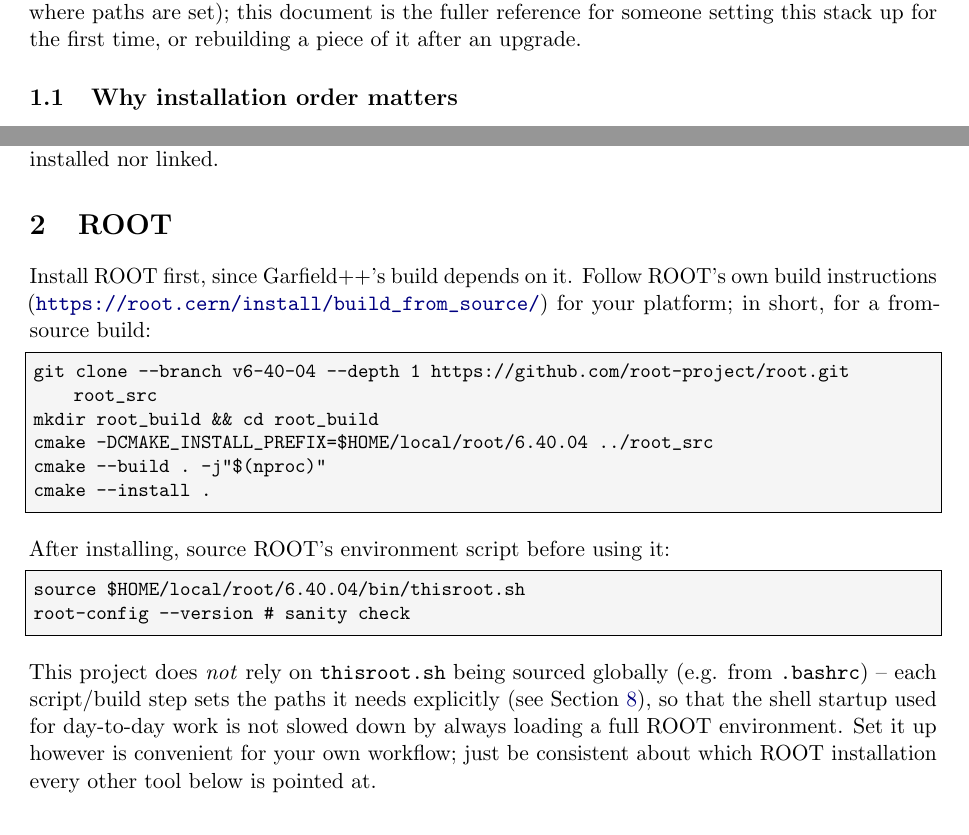
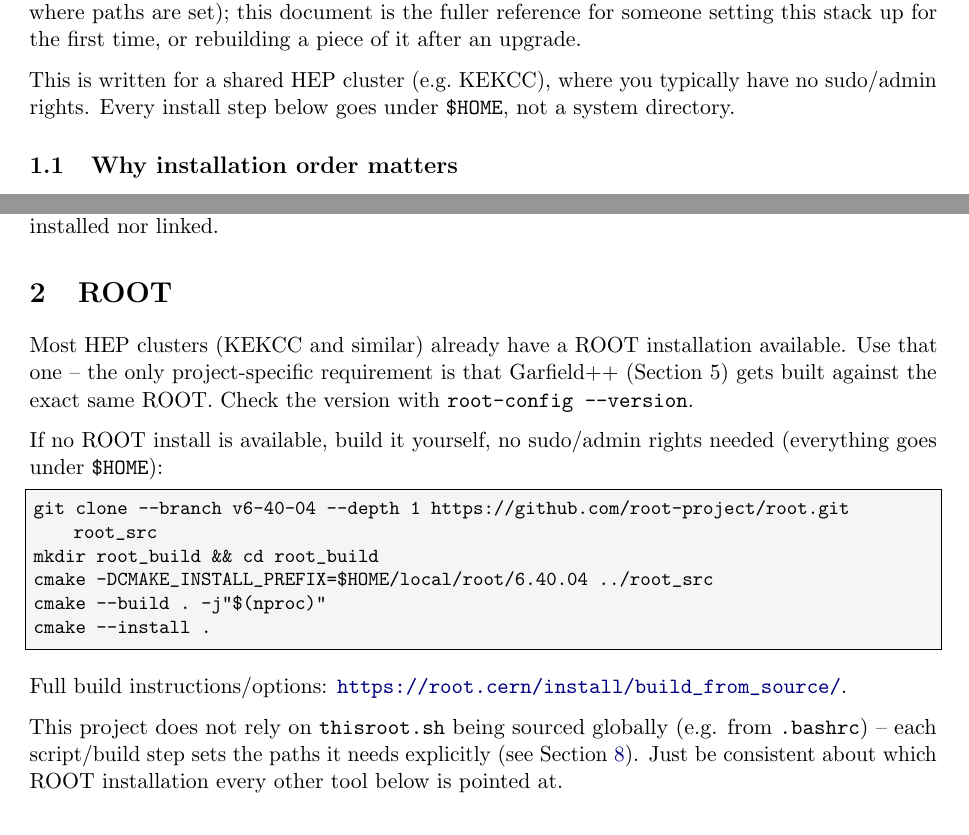
Before and after one commit to rjsaito0519/GEM-garfield-simulation, a LaTeX document (docs/installation_guide.tex): two parts of pages 2 and 3 of 8, joined at a grey line, cut so that both start at the same text. Compiled offline with pdfLaTeX.

Commit message:
Trim ROOT section, emphasize no-sudo/shared-cluster setup
- ROOT: most HEP clusters already have one; use it (only requirement is
  building Garfield++ against the same one). Full from-source build
  instructions are still here for when one genuinely isn't available, but
  no longer presented as the first/default step.
- Added an explicit framing in the Overview: this guide targets a shared
  cluster (KEKCC-like) with no sudo/admin rights, everything installs
  under $HOME.
- Python install commands now use --user explicitly (both pip commands
  and the accompanying text already said conda/venv/--user all avoid
  needing sudo; the example itself didn't reflect that).

Same changes in both language versions.

```diff
--- a/docs/installation_guide.tex
+++ b/docs/installation_guide.tex
@@ -66,6 +66,10 @@
 user needs (a version table and where paths are set); this document is
 the fuller reference for someone setting this stack up for the first
 time, or rebuilding a piece of it after an upgrade.
+
+This is written for a shared HEP cluster (e.g.\ KEKCC), where you
+typically have no sudo/admin rights. Every install step below goes under
+\texttt{\$HOME}, not a system directory.
 
 \subsection{Why installation order matters}
 
@@ -144,10 +148,13 @@
 
 \section{ROOT}
 
-Install ROOT first, since Garfield++'s build depends on it. Follow
-ROOT's own build instructions
-(\url{https://root.cern/install/build_from_source/}) for your platform;
-in short, for a from-source build:
+Most HEP clusters (KEKCC and similar) already have a ROOT installation
+available. Use that one -- the only project-specific requirement is that
+Garfield++ (Section~5) gets built against the exact same ROOT. Check the
+version with \texttt{root-config --version}.
+
+If no ROOT install is available, build it yourself, no sudo/admin rights
+needed (everything goes under \texttt{\$HOME}):
 
 \begin{lstlisting}
 git clone --branch v6-40-04 --depth 1 https://github.com/root-project/root.git root_src
@@ -157,20 +164,14 @@
 cmake --install .
 \end{lstlisting}
 
-After installing, source ROOT's environment script before using it:
+Full build instructions/options:
+\url{https://root.cern/install/build_from_source/}.
 
-\begin{lstlisting}
-source $HOME/local/root/6.40.04/bin/thisroot.sh
-root-config --version   # sanity check
-\end{lstlisting}
-
-This project does \emph{not} rely on \texttt{thisroot.sh} being sourced
+This project does not rely on \texttt{thisroot.sh} being sourced
 globally (e.g. from \texttt{.bashrc}) -- each script/build step sets the
-paths it needs explicitly (see Section~\ref{sec:paths}), so that the
-shell startup used for day-to-day work is not slowed down by always
-loading a full ROOT environment. Set it up however is convenient for your
-own workflow; just be consistent about which ROOT installation every
-other tool below is pointed at.
+paths it needs explicitly (see Section~\ref{sec:paths}). Just be
+consistent about which ROOT installation every other tool below is
+pointed at.
 
 \section{Gmsh}
 
```
Also changed, not shown: docs/installation_guide_ja.tex (+21 -19 lines), docs/installation_guide.pdf, docs/installation_guide_ja.pdf, docs/installation_guide.tex (12 more changed lines).
